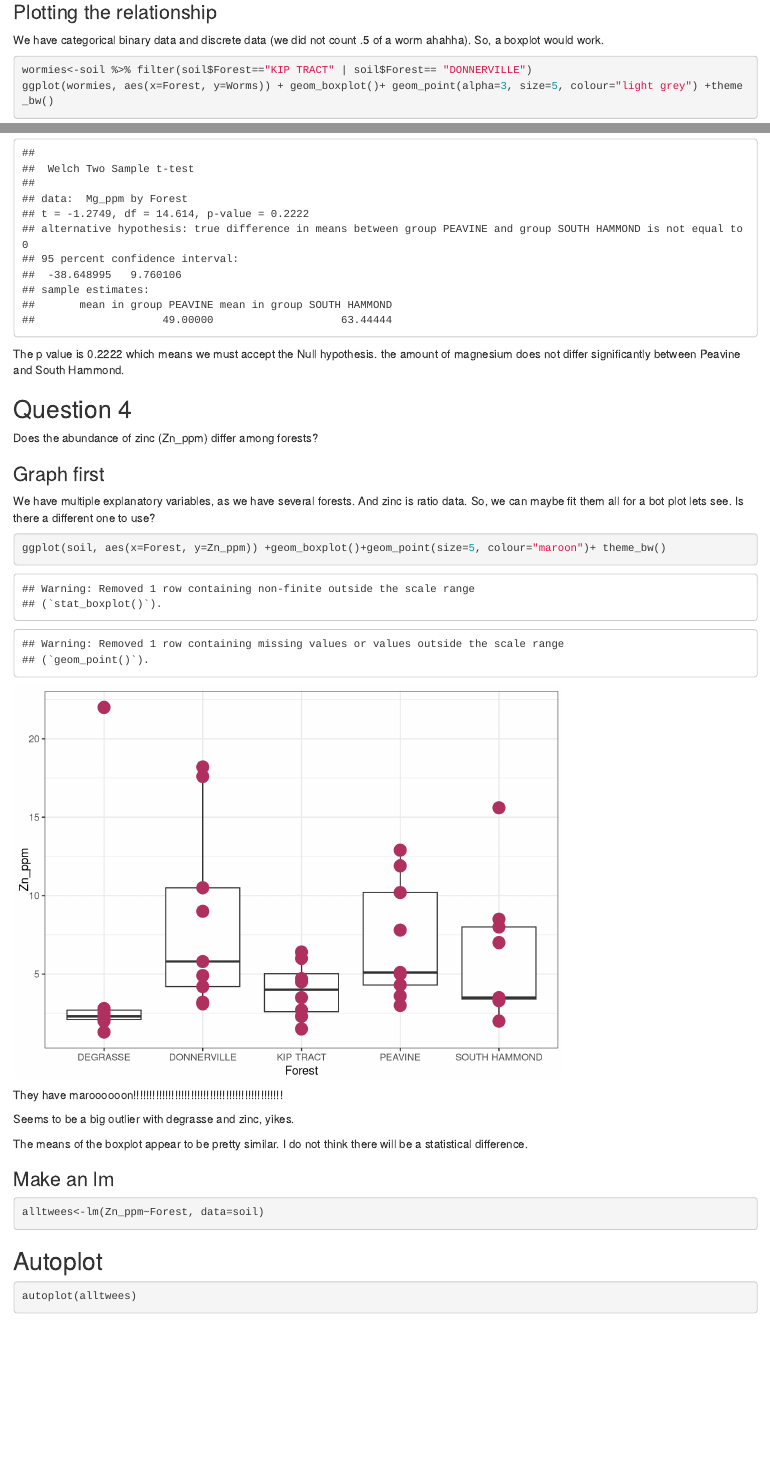
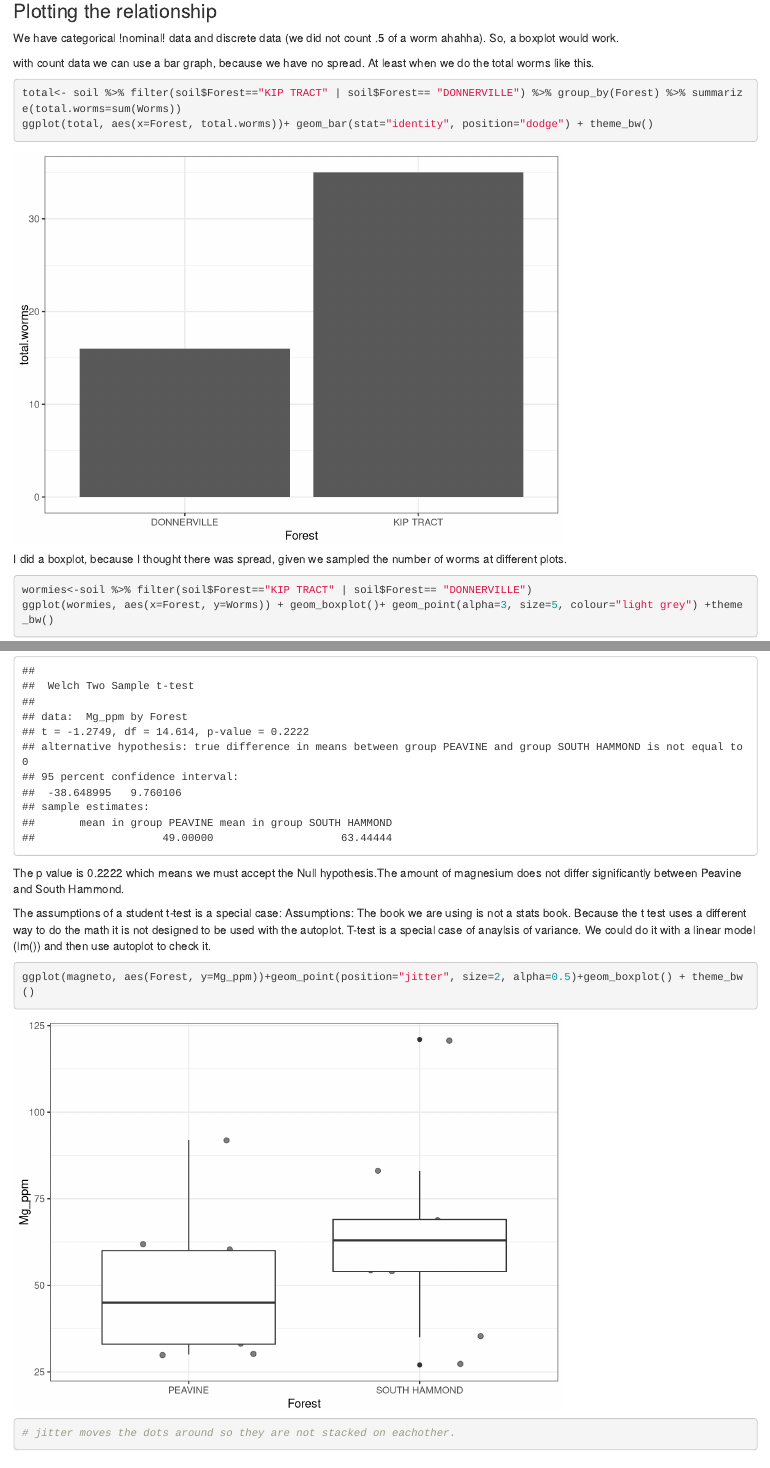
Before and after one commit to raedunbar/Biostats-Homework, an R Markdown document (Code/Homework_26.Rmd): the page in a window 1100 px wide, from 5750 px down before the commit and from 5780 px down after it, so that both start at the same text, and a second part further down, joined at a grey line. Rendered offline with R 4.5, knitr and Pandoc, with nearby package versions; code that draws random numbers runs with fixed seeds of ours.

Commit message:
including class notes

````diff
--- a/Code/Homework_26.Rmd
+++ b/Code/Homework_26.Rmd
@@ -122,7 +128,15 @@ Does the abundance of worms differ between Donnerville and the Kip Tract?
 ### Plotting the relationship
 
-We have categorical binary data and discrete data (we did not count .5 of a worm ahahha). So, a boxplot would work.
+We have categorical !nominal! data and discrete data (we did not count .5 of a worm ahahha). So, a boxplot would work.
 
+with count data we can use a bar graph, because we have no spread. At least when we do the total worms like this.
+
+```{r}
+total<- soil %>% filter(soil$Forest=="KIP TRACT" | soil$Forest== "DONNERVILLE") %>% group_by(Forest) %>% summarize(total.worms=sum(Worms))
+ggplot(total, aes(x=Forest, total.worms))+ geom_bar(stat="identity", position="dodge") + theme_bw()
+```
+
+I did a boxplot, because I thought there was spread, given we sampled the number of worms at different plots.
 ```{r}
 wormies<-soil %>% filter(soil$Forest=="KIP TRACT" | soil$Forest== "DONNERVILLE")
 ggplot(wormies, aes(x=Forest, y=Worms)) + geom_boxplot()+ geom_point(alpha=3, size=5, colour="light grey") +theme_bw()
@@ -164,9 +180,16 @@ explanatory data is categorical, response is ratio, so we are looking at a two s
 ```{r}
 t.test(Mg_ppm~Forest, data=magneto)
 ```
-The p value is 0.2222 which means we must accept the Null hypothesis. the amount of magnesium does not differ significantly between Peavine and South Hammond.
+The p value is 0.2222 which means we must accept the Null hypothesis.The amount of magnesium does not differ significantly between Peavine and South Hammond.
 
+The assumptions of a student t-test is a special case:
+Assumptions:
+The book we are using is not a stats book. Because the t test uses a different way to do the math it is not designed to be used with the autoplot. T-test is a special case of anaylsis of variance. We could do it with a linear model (lm()) and then use autoplot to check it.
 
+```{r}
+ggplot(magneto, aes(Forest, y=Mg_ppm))+geom_point(position="jitter", size=2, alpha=0.5)+geom_boxplot() + theme_bw()
+# jitter moves the dots around so they are not stacked on eachother.
+```
 
 ## Question 4
 Does the abundance of zinc (Zn_ppm) differ among forests?
````
Also changed, not shown: Code/Homework_26.Rmd (12 more changed lines).
